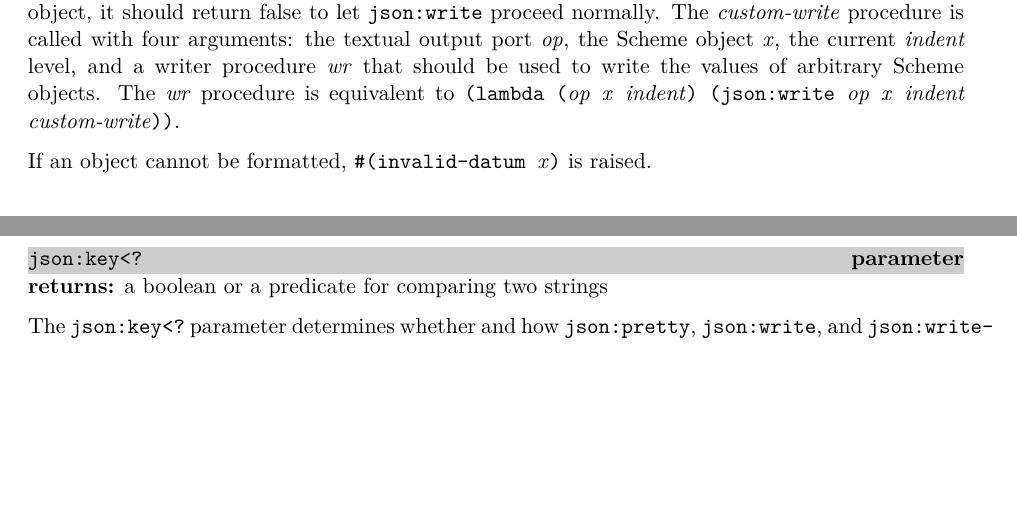
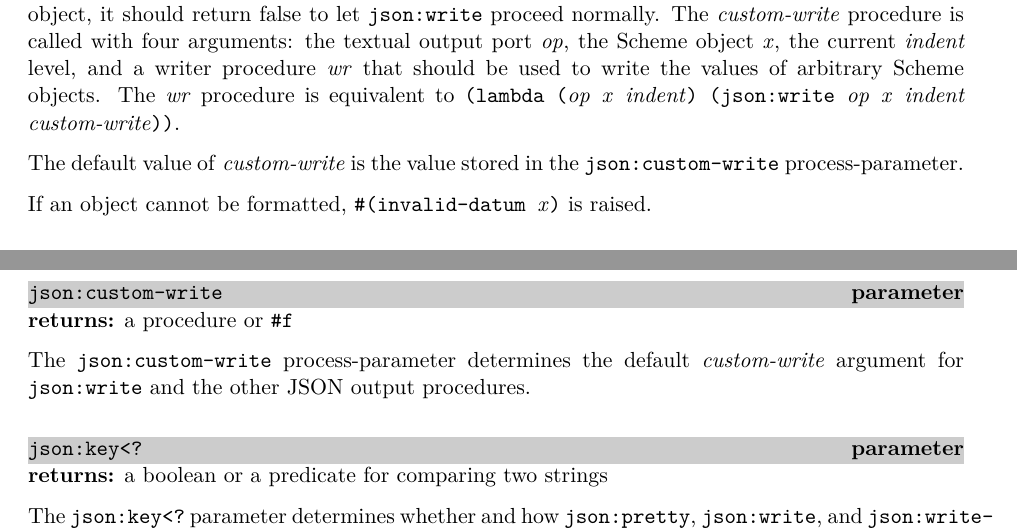
Before and after one commit to becls/swish, a LaTeX thesis (doc/swish.tex, which reads doc/swish/http.tex): two parts of pages 149 and 150 of 167, joined at a grey line, cut so that both start at the same text, the shorter picture padded with empty space. Compiled offline with pdfLaTeX.

Commit message:
json: add a json:custom-write parameter

```diff
--- a/doc/swish/http.tex
+++ b/doc/swish/http.tex
@@ -1109,6 +1109,9 @@ arguments: the textual output port \var{op}, the Scheme object
 objects.  The \var{wr} procedure is equivalent to
 \code{(lambda (\var{op} \var{x} \var{indent}) (json:write \var{op} \var{x} \var{indent} \var{custom-write}))}.
 
+The default value of \var{custom-write} is the value stored in the
+\code{json:custom-write} process-parameter.
+
 If an object cannot be formatted, \code{\#(invalid-datum \var{x})}
 is raised.
 
@@ -1157,6 +1160,16 @@ Calling \code{(json:pretty x)} is roughly equivalent to the following:
 (parameterize ([json:key<? natural-string-ci<?])
   (json:write (current-output-port) x 0))
 \codeend
+
+\defineentry{json:custom-write}
+\begin{parameter}
+  \code{json:custom-write}
+\end{parameter}
+\returns{} a procedure or \code{\#f}
+
+The \code{json:custom-write} process-parameter determines the default
+\var{custom-write} argument for \code{json:write} and the other JSON
+output procedures.
 
 \defineentry{json:key<?}
 \begin{parameter}
```
Also changed, not shown: 2 other files.
